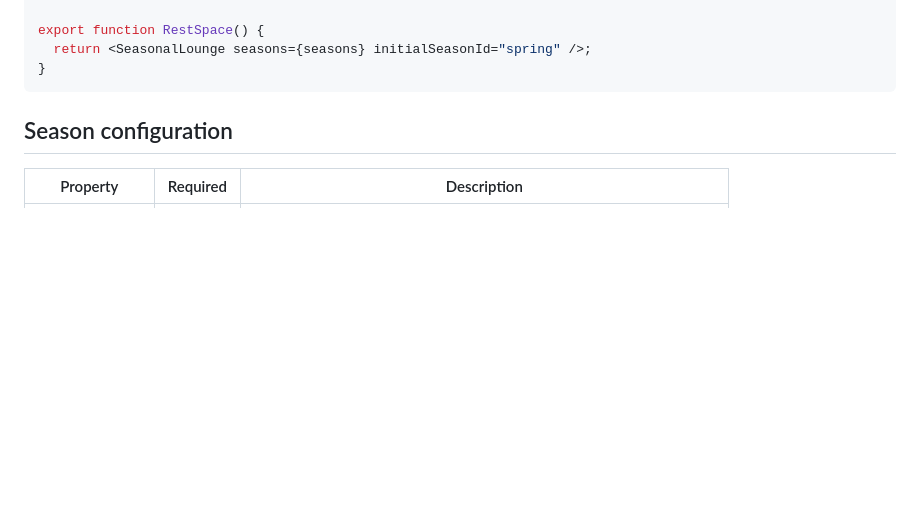
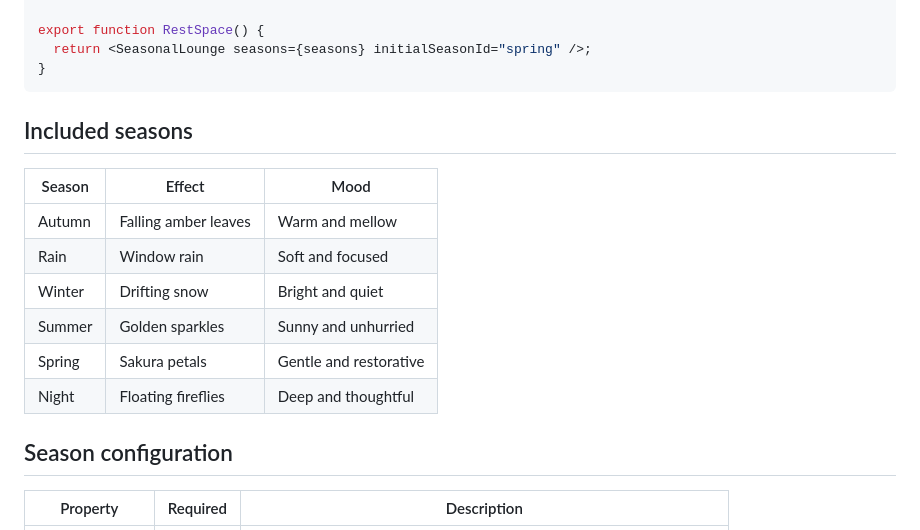
Before and after one commit to harshwardhan1507/seasonal-lounge, a Markdown page: README.md, the part around one of its changes. Rendered like a GitHub page; blank space fills up the shorter version.

````diff
--- a/README.md
+++ b/README.md
@@ -59,6 +74,17 @@ export function RestSpace() {
   return <SeasonalLounge seasons={seasons} initialSeasonId="spring" />;
 }
 ```
+
+## Included seasons
+
+| Season | Effect | Mood |
+| --- | --- | --- |
+| Autumn | Falling amber leaves | Warm and mellow |
+| Rain | Window rain | Soft and focused |
+| Winter | Drifting snow | Bright and quiet |
+| Summer | Golden sparkles | Sunny and unhurried |
+| Spring | Sakura petals | Gentle and restorative |
+| Night | Floating fireflies | Deep and thoughtful |
 
 ## Season configuration
 
````
Also changed, not shown: other parts of README.md (+15 -0 lines), CHANGELOG.md (+8 -0 lines), docs/seasonal-lounge-preview.png, 5 other files.
